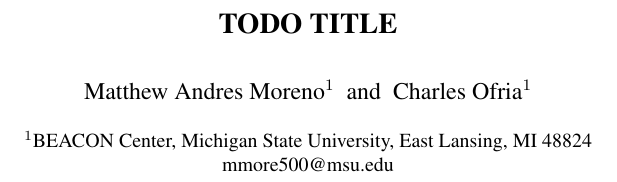
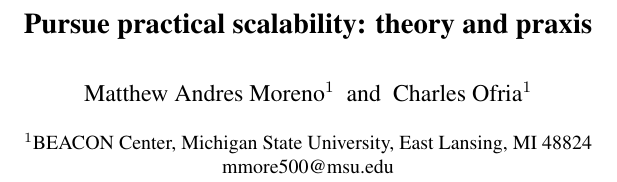
Before and after one commit to mmore500/interconnect-writeup, a LaTeX document (main.tex): part of one column of page 1 of 14, cut at the place of the change. Compiled offline with pdfLaTeX.

Commit message:
Draft a title

```diff
--- a/main.tex
+++ b/main.tex
@@ -64,7 +64,7 @@
 % output. The use of ps type I fonts should avoid this problem.
 
 
-\title{TODO TITLE}
+\title{Pursue practical scalability: theory and praxis}
 \author{Matthew Andres Moreno$^{1}$ \and Charles Ofria$^{1}$ \\
 \mbox{}\\
 $^1$BEACON Center, Michigan State University, East Lansing, MI 48824 \\
```
